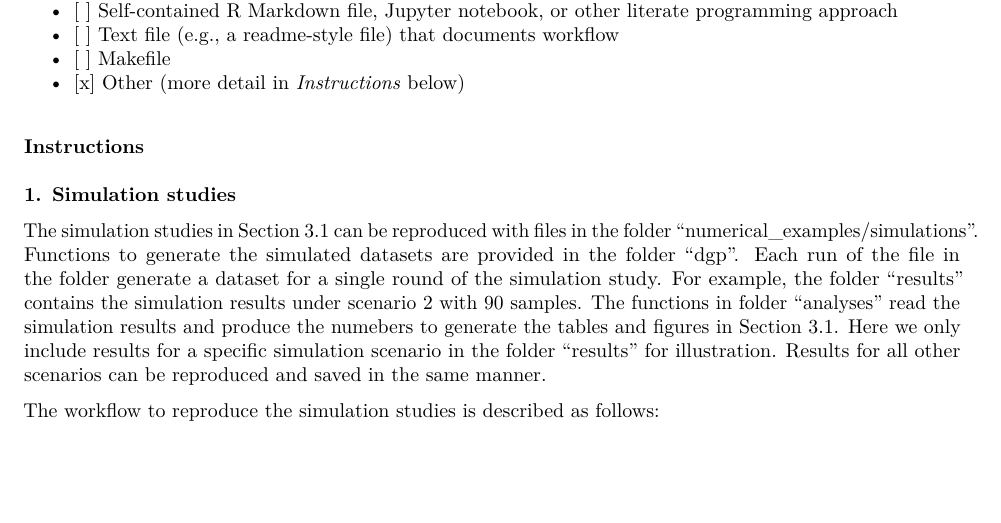
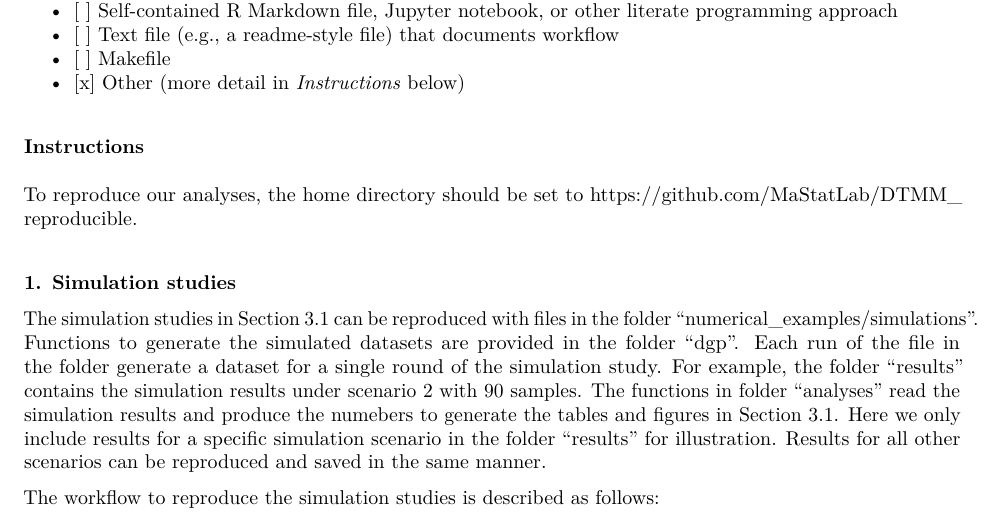
Before and after one commit to Leitemfa/DTMM_reproducible, an R Markdown document (acc_form.Rmd): part of page 4 of 5, cut so that both start at the same text, the shorter picture padded with empty space. The pictures show the output file acc_form.pdf that the author committed with the source.

Commit message:
ACC modified

```diff
--- a/acc_form.Rmd
+++ b/acc_form.Rmd
@@ -203,6 +203,8 @@ Check all that apply
 
 ### Instructions
 
+To reproduce our analyses, the home directory should be set to https://github.com/MaStatLab/DTMM_reproducible.
+
 #### 1. Simulation studies
 
 The simulation studies in Section 3.1 can be reproduced with files in the folder "numerical_examples/simulations". Functions to generate the simulated datasets are provided in the folder "dgp". Each run of the file in the folder generate a dataset for a single round of the simulation study. For example, the folder "results" contains the simulation results under scenario 2 with 90 samples. The functions in folder "analyses" read the simulation results and produce the numebers to generate the tables and figures in Section 3.1. Here we only include results for a specific simulation scenario in the folder "results" for illustration. Results for all other scenarios can be reproduced and saved in the same manner.
```
Also changed, not shown: acc_form.pdf.
